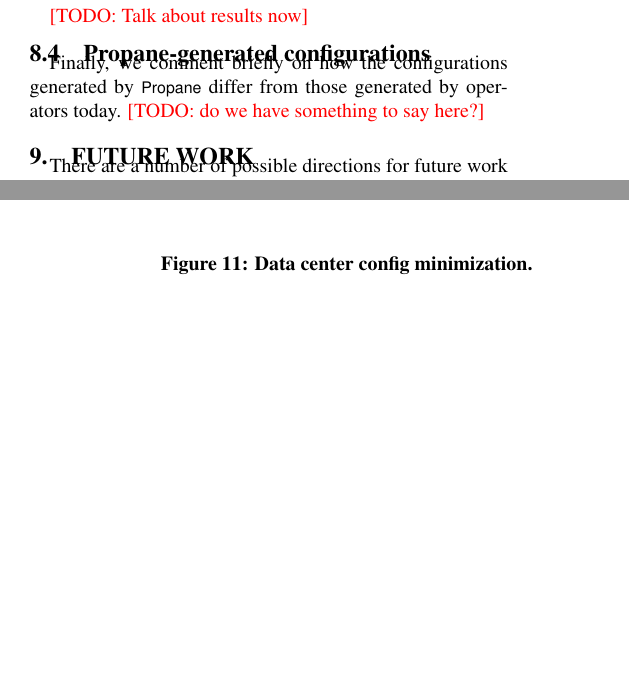
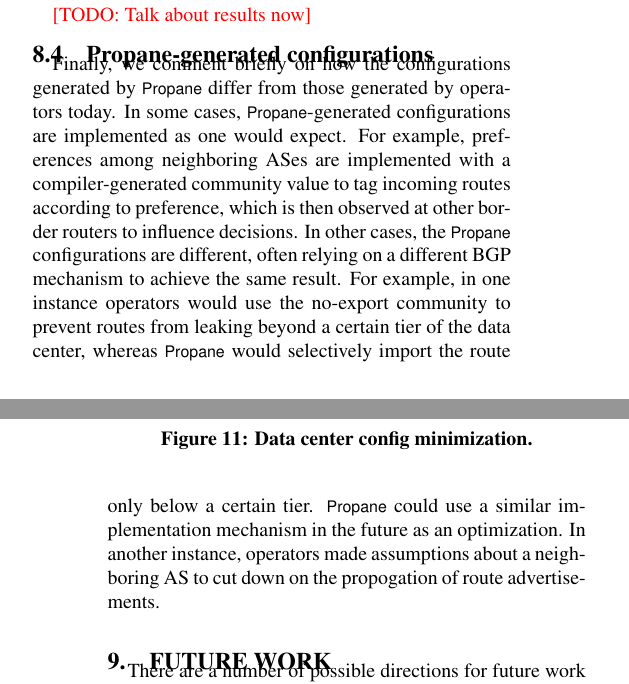
Before and after one commit to rabeckett/propane, a LaTeX paper (paper/paper.tex, which reads paper/evaluation.tex): two parts of the columns of pages 13 and 14 of 15, joined at a grey line, cut so that both start at the same text, the shorter picture padded with empty space. Compiled offline with pdfLaTeX.

Commit message:
Add comparison for propane generated configs.

```diff
--- a/paper/evaluation.tex
+++ b/paper/evaluation.tex
@@ -40,4 +40,4 @@ For the backbone network, the internal topology does not matter since all router
 
 \subsection{Propane-generated configurations}
 
-Finally, we comment briefly on how the configurations generated by \sysname differ from those generated by operators today. \todo{do we have something to say here?}
+Finally, we comment briefly on how the configurations generated by \sysname differ from those generated by operators today. In some cases, \sysname-generated configurations are implemented as one would expect. For example, preferences among neighboring ASes are implemented with a compiler-generated community value to tag incoming routes according to preference, which is then observed at other border routers to influence decisions. In other cases, the \sysname configurations are different, often relying on a different BGP mechanism to achieve the same result. For example, in one instance operators would use the no-export community to prevent routes from leaking beyond a certain tier of the data center, whereas \sysname would selectively import the route only below a certain tier. \sysname could use a similar implementation mechanism in the future as an optimization. In another instance, operators made assumptions about a neighboring AS to cut down on the propogation of route advertisements.
```
